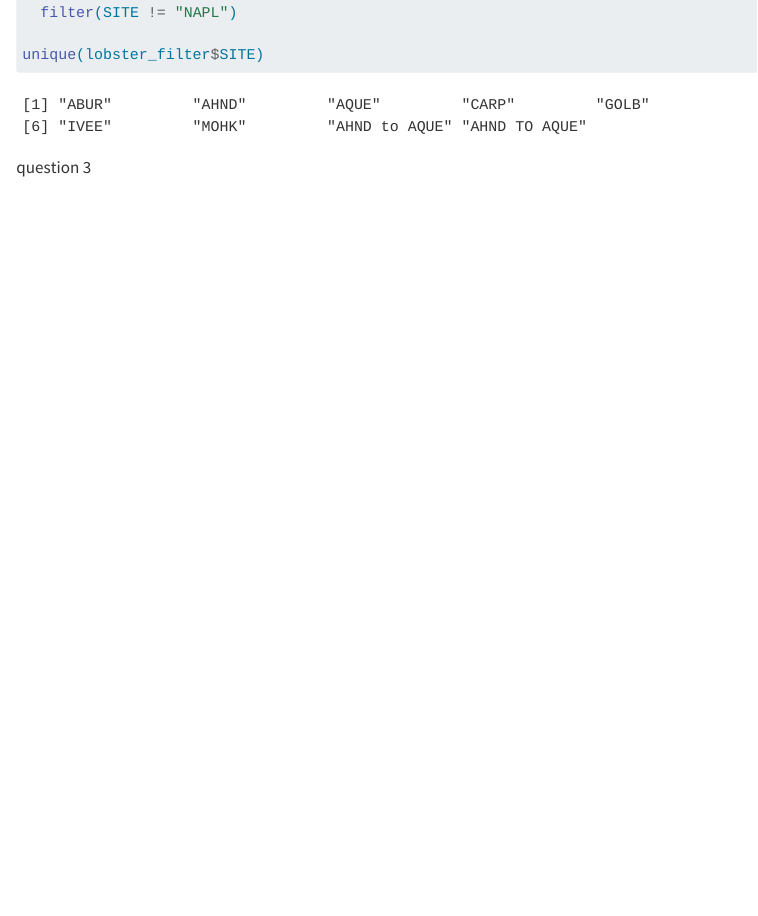
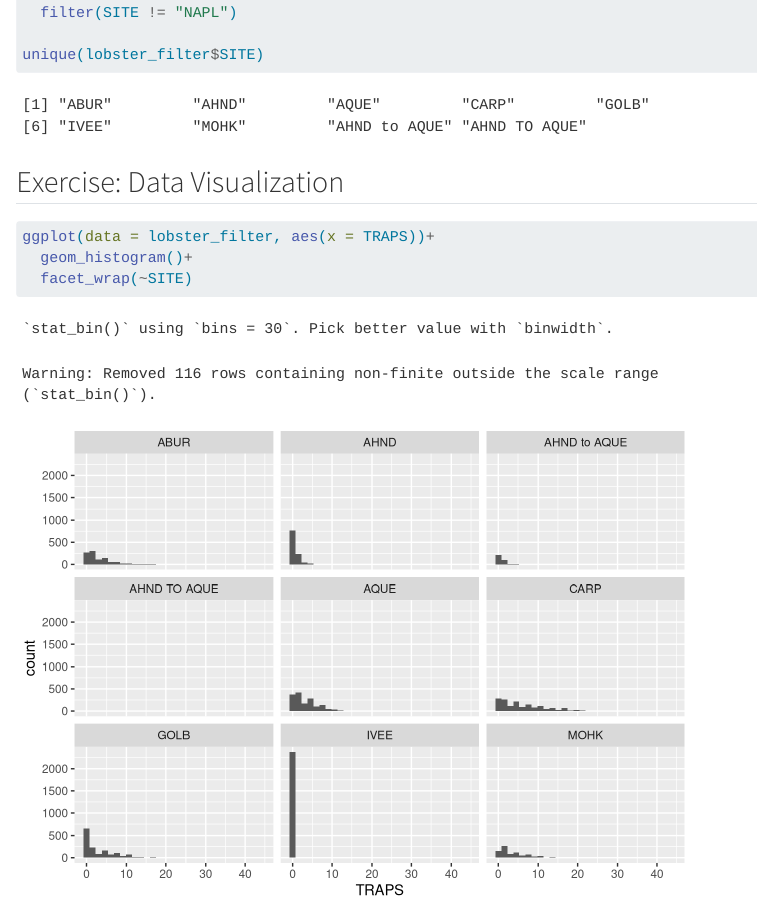
Before and after one commit to regnans/kim-skylar, a Quarto document (analysis/collaborator-analysis.qmd): the page in a window 1100 px wide, from 2460 px down. Rendered offline with R 4.5, knitr and Pandoc in place of Quarto, with nearby package versions.

Commit message:
data vis

````diff
--- a/analysis/collaborator-analysis.qmd
+++ b/analysis/collaborator-analysis.qmd
@@ -56,6 +56,12 @@ lobster_filter = lobster_update %>%
 unique(lobster_filter$SITE)
 ```
 
-question 3
+
+## Exercise: Data Visualization
+
 ```{r}
+ggplot(data = lobster_filter, aes(x = TRAPS))+
+  geom_histogram()+
+  facet_wrap(~SITE)
+
 ```
````
